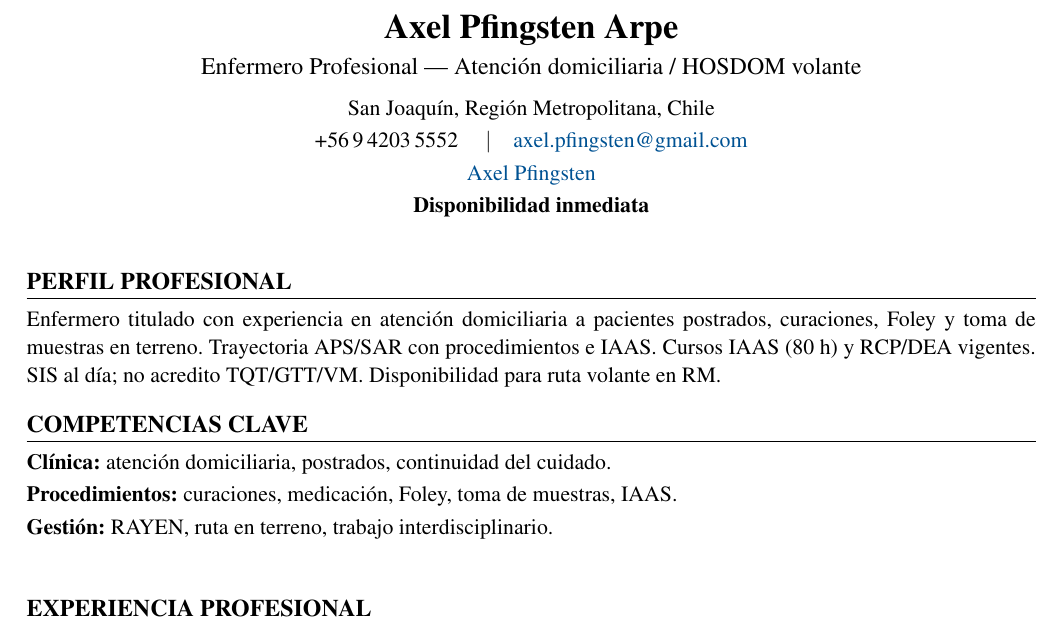
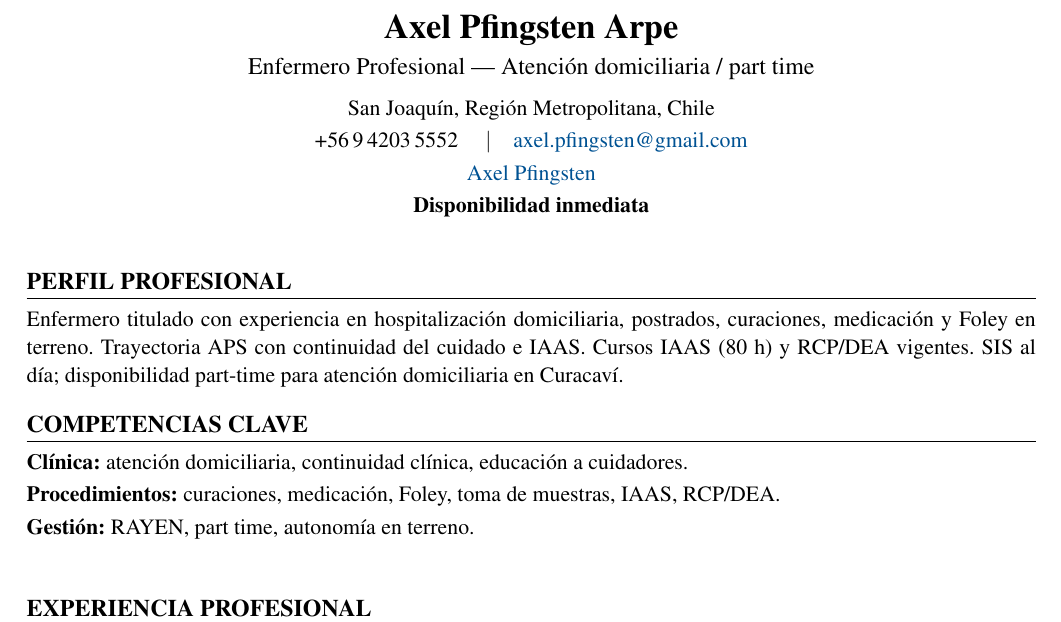
Before and after one commit to guillermoprojaslema/Agarra-la-Pallapp, a LaTeX CV (CV_Axel_Pfingsten_Arpe.tex): part of page 1 of 2, cut so that both start at the same text. Compiled offline with pdfLaTeX.

Commit message:
Adaptar CV Harvard a OF-20261113-03: Enfermero/a Part Time Curacaví / Atención domiciliaria — Home Medical Clinic.
Partiendo de CV_Base.docx; perfil y bullets alineados a la oferta.

```diff
--- a/CV_Axel_Pfingsten_Arpe.tex
+++ b/CV_Axel_Pfingsten_Arpe.tex
@@ -20,7 +20,7 @@
   linkcolor=linkblue,
   pdfauthor={Axel Pfingsten Arpe},
   pdftitle={Curriculum Vitae — Axel Pfingsten Arpe},
-  pdfsubject={Enfermero Profesional — Atención domiciliaria / HOSDOM}
+  pdfsubject={Enfermero Profesional — Atención domiciliaria / part time}
 }
 
 \pagestyle{empty}
@@ -50,7 +50,7 @@
 %========== ENCABEZADO ==========
 \begin{center}
   {\LARGE\bfseries Axel Pfingsten Arpe}\\[4pt]
-  {\large Enfermero Profesional --- Atención domiciliaria / HOSDOM volante}\\[6pt]
+  {\large Enfermero Profesional --- Atención domiciliaria / part time}\\[6pt]
   San Joaquín, Región Metropolitana, Chile\\[2pt]
   +56\,9\,4203\,5552 \quad$\vert$\quad
   \href{mailto:axel.pfingsten@gmail.com}{axel.pfingsten@gmail.com}\\[2pt]
@@ -62,13 +62,13 @@
 
 %========== PERFIL ==========
 \section{Perfil profesional}
-Enfermero titulado con experiencia en atención domiciliaria a pacientes postrados, curaciones, Foley y toma de muestras en terreno. Trayectoria APS/SAR con procedimientos e IAAS. Cursos IAAS (80~h) y RCP/DEA vigentes. SIS al día; no acredito TQT/GTT/VM. Disponibilidad para ruta volante en RM.
+Enfermero titulado con experiencia en hospitalización domiciliaria, postrados, curaciones, medicación y Foley en terreno. Trayectoria APS con continuidad del cuidado e IAAS. Cursos IAAS (80~h) y RCP/DEA vigentes. SIS al día; disponibilidad part-time para atención domiciliaria en Curacaví.
 
 %========== COMPETENCIAS ==========
 \section{Competencias clave}
-\textbf{Clínica:} atención domiciliaria, postrados, continuidad del cuidado.\\[2pt]
-\textbf{Procedimientos:} curaciones, medicación, Foley, toma de muestras, IAAS.\\[2pt]
-\textbf{Gestión:} RAYEN, ruta en terreno, trabajo interdisciplinario.\\[2pt]
+\textbf{Clínica:} atención domiciliaria, continuidad clínica, educación a cuidadores.\\[2pt]
+\textbf{Procedimientos:} curaciones, medicación, Foley, toma de muestras, IAAS, RCP/DEA.\\[2pt]
+\textbf{Gestión:} RAYEN, part time, autonomía en terreno.\\[2pt]
 
 
 %========== EXPERIENCIA ==========
```
Also changed, not shown: CV_Axel_Pfingsten_Arpe.pdf.
